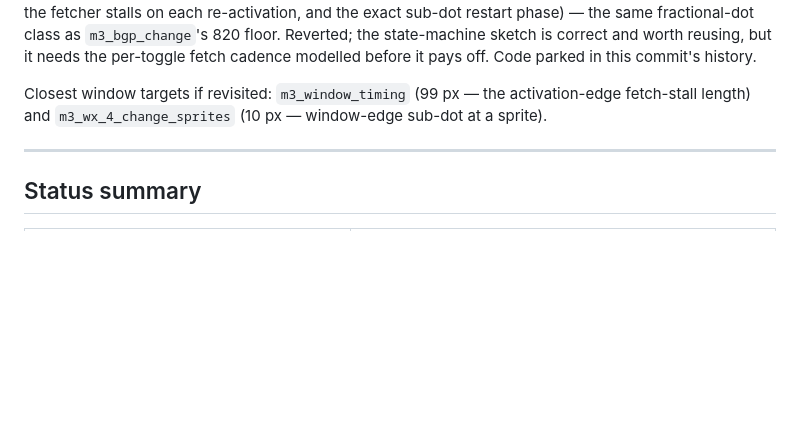
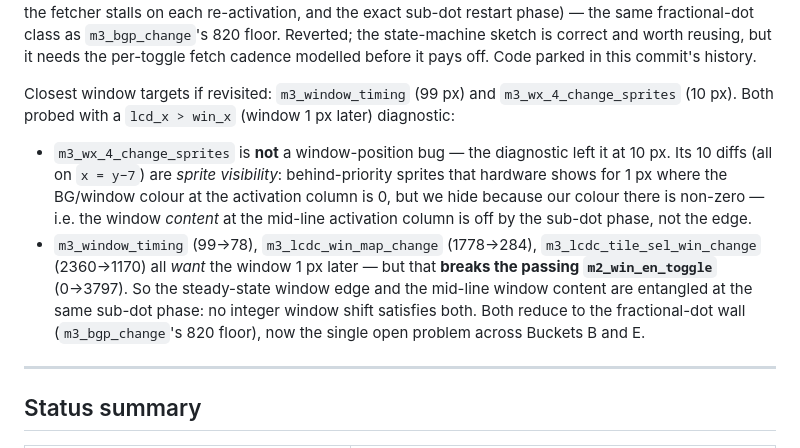
Before and after one commit to 2c2c/gbemu, a Markdown page: docs/mealybug-tests.md, the part around the change. Drawn GitHub-style; blank space fills up the shorter version.

Commit message:
docs: record window_timing / wx_4_change_sprites diagnostics
Probed both with a `lcd_x > win_x` (window 1px later) diagnostic:
- wx_4_change_sprites is NOT window position (stayed 10px) -- its 10 diffs (x=y-7)
  are behind-priority sprite visibility: hardware shows 1px where the activation-
  column BG/window colour is 0, we hide it because ours is non-zero. The window
  *content* at the mid-line activation column is off by the sub-dot phase.
- window_timing (99->78), win_map_change (1778->284), tile_sel_win_change
  (2360->1170) all want the window 1px later, but that breaks the passing
  m2_win_en_toggle (0->3797). Steady-state edge and mid-line content are entangled
  at the same sub-dot phase; no integer shift satisfies both.
Both reduce to the fractional-dot wall (bgp's 820 floor). Score stays 3/24.

Co-Authored-By: Claude Opus 4.8 <noreply@anthropic.com>

```diff
--- a/docs/mealybug-tests.md
+++ b/docs/mealybug-tests.md
@@ -353,8 +353,20 @@ restart phase) — the same fractional-dot class as `m3_bgp_change`'s 820 floor.
 the state-machine sketch is correct and worth reusing, but it needs the per-toggle fetch
 cadence modelled before it pays off. Code parked in this commit's history.
 
-Closest window targets if revisited: `m3_window_timing` (99 px — the activation-edge
-fetch-stall length) and `m3_wx_4_change_sprites` (10 px — window-edge sub-dot at a sprite).
+Closest window targets if revisited: `m3_window_timing` (99 px) and
+`m3_wx_4_change_sprites` (10 px). Both probed with a `lcd_x > win_x` (window 1 px
+later) diagnostic:
+- `m3_wx_4_change_sprites` is **not** a window-position bug — the diagnostic left it at
+  10 px. Its 10 diffs (all on `x = y−7`) are *sprite visibility*: behind-priority sprites
+  that hardware shows for 1 px where the BG/window colour at the activation column is 0,
+  but we hide because our colour there is non-zero — i.e. the window *content* at the
+  mid-line activation column is off by the sub-dot phase, not the edge.
+- `m3_window_timing` (99→78), `m3_lcdc_win_map_change` (1778→284), `m3_lcdc_tile_sel_win_change`
+  (2360→1170) all *want* the window 1 px later — but that **breaks the passing
+  `m2_win_en_toggle`** (0→3797). So the steady-state window edge and the mid-line window
+  content are entangled at the same sub-dot phase: no integer window shift satisfies both.
+Both reduce to the fractional-dot wall (`m3_bgp_change`'s 820 floor), now the single
+open problem across Buckets B and E.
 
 ---
 
```
